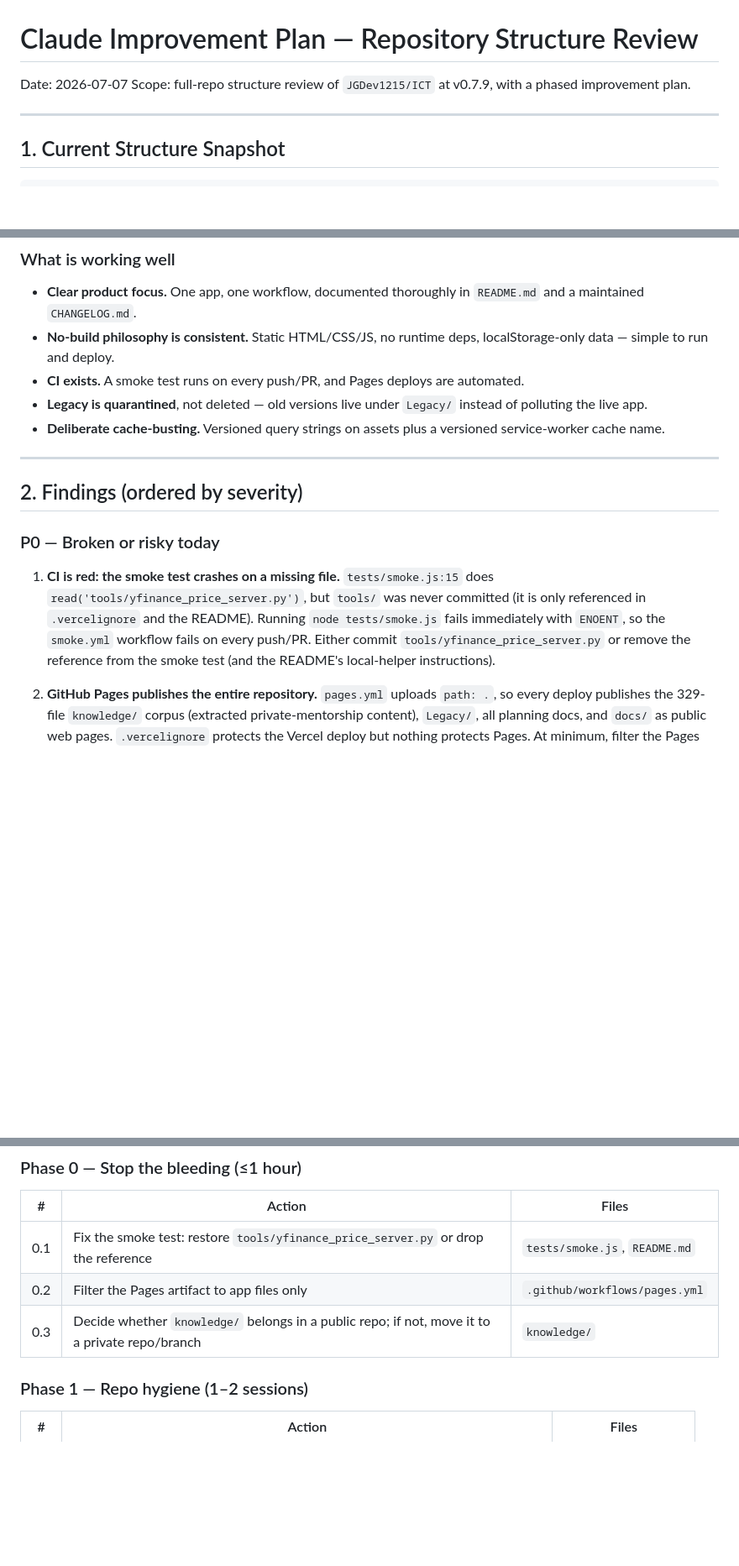
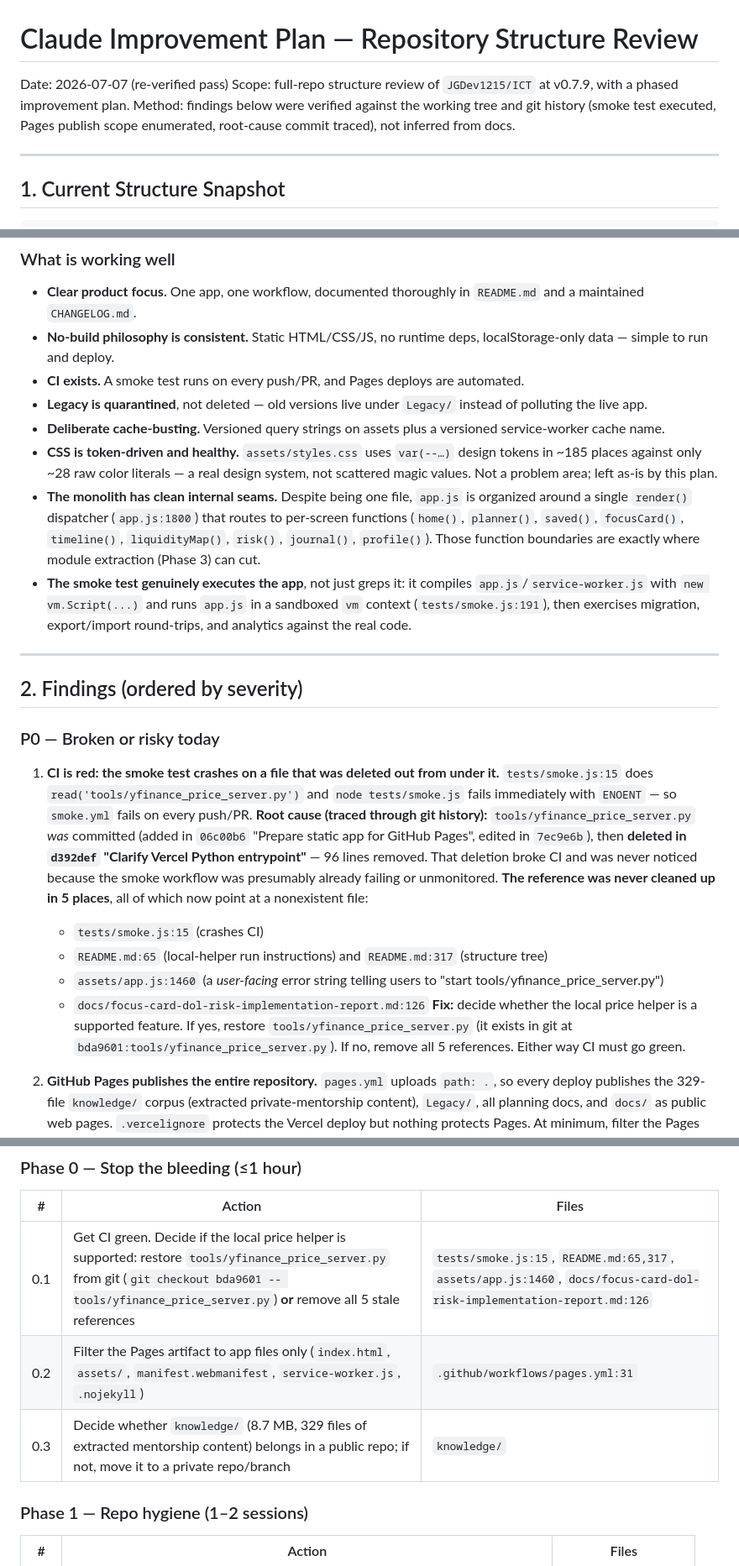
Before and after one commit to JGDev1215/ICT, a Markdown page: CLAUDE_IMPROVEMENT_PLAN.md, 3 parts joined by grey strips. Shown at 84% size. Drawn GitHub-style; blank space fills up the shorter version.

Commit message:
Re-verify structure review: correct CI root cause, refine findings
Traced the smoke-test failure to the deletion of tools/yfinance_price_server.py
in commit d392def (not 'never committed'), enumerated all 5 stale references,
and added verified notes that CSS is token-driven, the smoke test has real vm
coverage, and app.js has clean render() dispatch seams for modularization.

Co-Authored-By: Claude Opus 4.8 <noreply@anthropic.com>
Claude-Session: https://claude.ai/code/session_01XCHwgDK3QkbrwuGttu4QpD

```diff
--- a/CLAUDE_IMPROVEMENT_PLAN.md
+++ b/CLAUDE_IMPROVEMENT_PLAN.md
@@ -1,7 +1,8 @@
 # Claude Improvement Plan — Repository Structure Review
 
-Date: 2026-07-07
+Date: 2026-07-07 (re-verified pass)
 Scope: full-repo structure review of `JGDev1215/ICT` at v0.7.9, with a phased improvement plan.
+Method: findings below were verified against the working tree and git history (smoke test executed, Pages publish scope enumerated, root-cause commit traced), not inferred from docs.
 
 ---
 
@@ -47,6 +48,9 @@ ICT/
 - **CI exists.** A smoke test runs on every push/PR, and Pages deploys are automated.
 - **Legacy is quarantined**, not deleted — old versions live under `Legacy/` instead of polluting the live app.
 - **Deliberate cache-busting.** Versioned query strings on assets plus a versioned service-worker cache name.
+- **CSS is token-driven and healthy.** `assets/styles.css` uses `var(--…)` design tokens in ~185 places against only ~28 raw color literals — a real design system, not scattered magic values. Not a problem area; left as-is by this plan.
+- **The monolith has clean internal seams.** Despite being one file, `app.js` is organized around a single `render()` dispatcher (`app.js:1800`) that routes to per-screen functions (`home()`, `planner()`, `saved()`, `focusCard()`, `timeline()`, `liquidityMap()`, `risk()`, `journal()`, `profile()`). Those function boundaries are exactly where module extraction (Phase 3) can cut.
+- **The smoke test genuinely executes the app**, not just greps it: it compiles `app.js`/`service-worker.js` with `new vm.Script(...)` and runs `app.js` in a sandboxed `vm` context (`tests/smoke.js:191`), then exercises migration, export/import round-trips, and analytics against the real code.
 
 ---
 
@@ -54,8 +58,15 @@ ICT/
 
 ### P0 — Broken or risky today
 
-1. **CI is red: the smoke test crashes on a missing file.**
-   `tests/smoke.js:15` does `read('tools/yfinance_price_server.py')`, but `tools/` was never committed (it is only referenced in `.vercelignore` and the README). Running `node tests/smoke.js` fails immediately with `ENOENT`, so the `smoke.yml` workflow fails on every push/PR. Either commit `tools/yfinance_price_server.py` or remove the reference from the smoke test (and the README's local-helper instructions).
+1. **CI is red: the smoke test crashes on a file that was deleted out from under it.**
+   `tests/smoke.js:15` does `read('tools/yfinance_price_server.py')` and `node tests/smoke.js` fails immediately with `ENOENT` — so `smoke.yml` fails on every push/PR.
+   **Root cause (traced through git history):** `tools/yfinance_price_server.py` *was* committed (added in `06c00b6` "Prepare static app for GitHub Pages", edited in `7ec9e6b`), then **deleted in `d392def` "Clarify Vercel Python entrypoint"** — 96 lines removed. That deletion broke CI and was never noticed because the smoke workflow was presumably already failing or unmonitored.
+   **The reference was never cleaned up in 5 places**, all of which now point at a nonexistent file:
+   - `tests/smoke.js:15` (crashes CI)
+   - `README.md:65` (local-helper run instructions) and `README.md:317` (structure tree)
+   - `assets/app.js:1460` (a *user-facing* error string telling users to "start tools/yfinance_price_server.py")
+   - `docs/focus-card-dol-risk-implementation-report.md:126`
+   **Fix:** decide whether the local price helper is a supported feature. If yes, restore `tools/yfinance_price_server.py` (it exists in git at `bda9601:tools/yfinance_price_server.py`). If no, remove all 5 references. Either way CI must go green.
 
 2. **GitHub Pages publishes the entire repository.**
    `pages.yml` uploads `path: .`, so every deploy publishes the 329-file `knowledge/` corpus (extracted private-mentorship content), `Legacy/`, all planning docs, and `docs/` as public web pages. `.vercelignore` protects the Vercel deploy but nothing protects Pages. At minimum, filter the Pages artifact to app files only (`index.html`, `assets/`, `manifest.webmanifest`, `service-worker.js`, `.nojekyll`). Separately, review whether the `knowledge/` material should be in a public repo at all.
@@ -109,9 +120,9 @@ ICT/
 
 | # | Action | Files |
 |---|--------|-------|
-| 0.1 | Fix the smoke test: restore `tools/yfinance_price_server.py` or drop the reference | `tests/smoke.js`, `README.md` |
-| 0.2 | Filter the Pages artifact to app files only | `.github/workflows/pages.yml` |
-| 0.3 | Decide whether `knowledge/` belongs in a public repo; if not, move it to a private repo/branch | `knowledge/` |
+| 0.1 | Get CI green. Decide if the local price helper is supported: restore `tools/yfinance_price_server.py` from git (`git checkout bda9601 -- tools/yfinance_price_server.py`) **or** remove all 5 stale references | `tests/smoke.js:15`, `README.md:65,317`, `assets/app.js:1460`, `docs/focus-card-dol-risk-implementation-report.md:126` |
+| 0.2 | Filter the Pages artifact to app files only (`index.html`, `assets/`, `manifest.webmanifest`, `service-worker.js`, `.nojekyll`) | `.github/workflows/pages.yml:31` |
+| 0.3 | Decide whether `knowledge/` (8.7 MB, 329 files of extracted mentorship content) belongs in a public repo; if not, move it to a private repo/branch | `knowledge/` |
 
 ### Phase 1 — Repo hygiene (1–2 sessions)
 
```
Also changed, not shown: other parts of CLAUDE_IMPROVEMENT_PLAN.md (+2 -2 lines).
